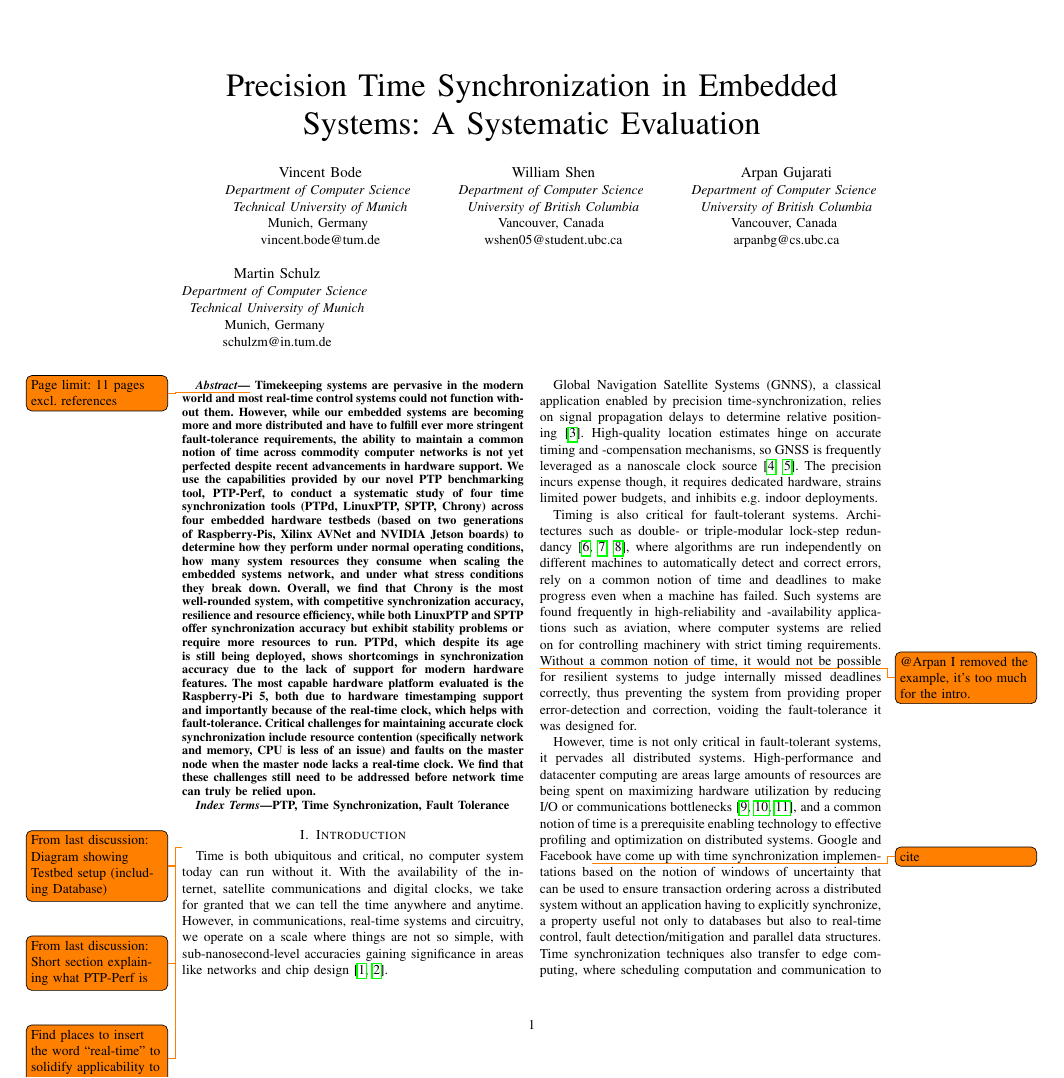
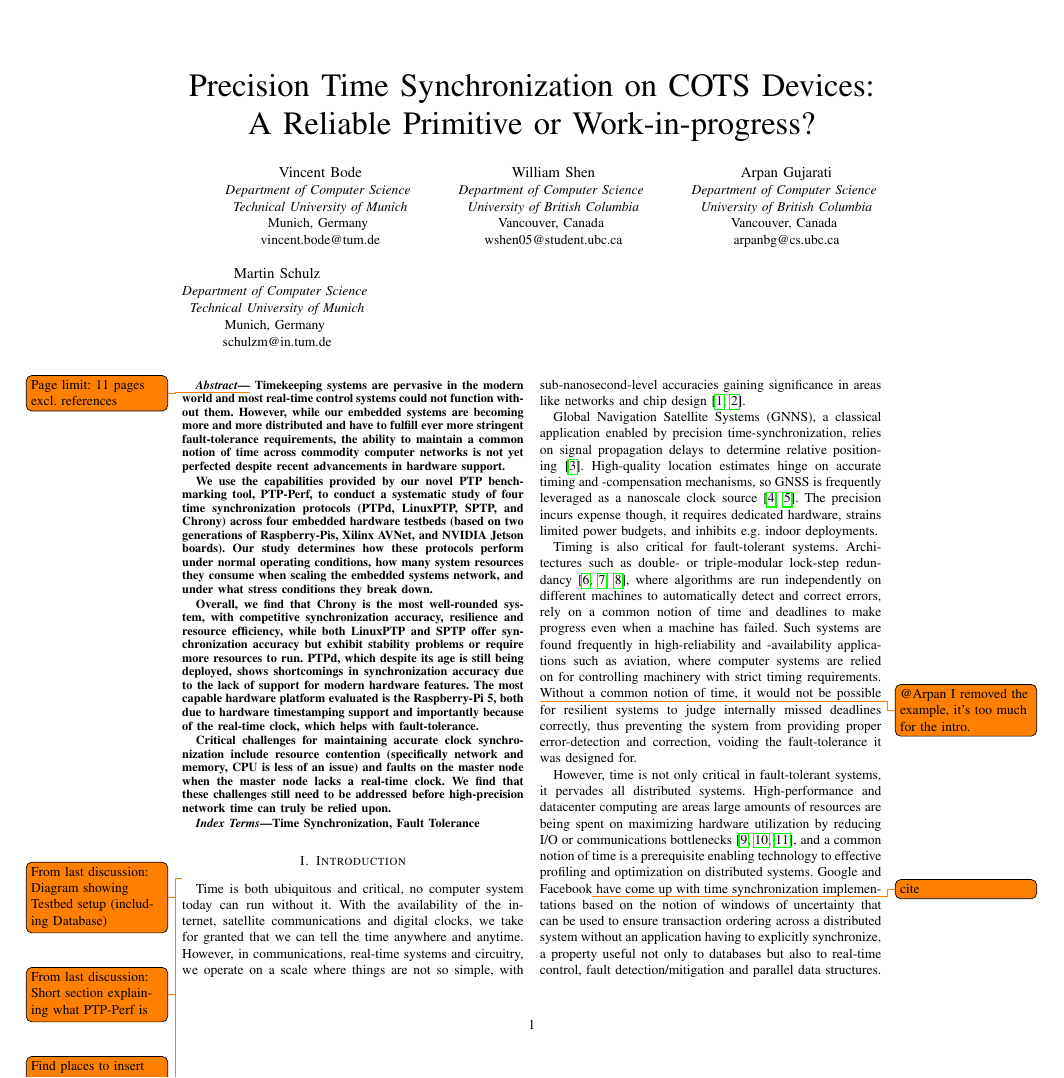
Before and after one commit to caps-tum/EtherTime, a LaTeX paper (doc/project-4-paper/project-4-paper.tex): page 1 of 17. Compiled offline with pdfLaTeX.

Commit message:
Update title and abstract
-- Change abstract to include multiple paragraphs, easier to read

```diff
--- a/doc/project-4-paper/project-4-paper.tex
+++ b/doc/project-4-paper/project-4-paper.tex
@@ -49,7 +49,8 @@
 
 \begin{document}
 
-\title{Precision Time Synchronization in Embedded Systems: A Systematic Evaluation}
+\title{Precision Time Synchronization on COTS Devices: A Reliable Primitive or Work-in-progress?}
+%\title{Precision Time Synchronization in Embedded Systems: A Systematic Evaluation}
 %\thanks{Identify applicable funding agency here. If none, delete this.}
 
 \author{\IEEEauthorblockN{Vincent Bode}
@@ -100,12 +101,19 @@ schulzm@in.tum.de}
 
 \begin{abstract}
 \todo{Page limit: 11 pages excl. references}
-Timekeeping systems are pervasive in the modern world and most real-time control systems could not function without them. However, while our embedded systems are becoming more and more distributed and have to fulfill ever more stringent fault-tolerance requirements, the ability to maintain a common notion of time across commodity computer networks is not yet perfected despite recent advancements in hardware support. We use the capabilities provided by our novel PTP benchmarking tool, PTP-Perf, to conduct a systematic study of four time synchronization tools (PTPd, LinuxPTP, SPTP, Chrony) across four embedded hardware testbeds (based on two generations of Raspberry-Pis, Xilinx AVNet and NVIDIA Jetson boards) to determine how they perform under normal operating conditions, how many system resources they consume when scaling the embedded systems network, and under what stress conditions they break down. Overall, we find that Chrony is the most well-rounded system, with competitive synchronization accuracy, resilience and resource efficiency, while both LinuxPTP and SPTP offer synchronization accuracy but exhibit stability problems or require more resources to run. PTPd, which despite its age is still being deployed, shows shortcomings in synchronization accuracy due to the lack of support for modern hardware features. The most capable hardware platform evaluated is the Raspberry-Pi 5, both due to hardware timestamping support and importantly because of the real-time clock, which helps with fault-tolerance. Critical challenges for maintaining accurate clock synchronization include resource contention (specifically network and memory, CPU is less of an issue) and faults on the master node when the master node lacks a real-time clock. We find that these challenges still need to be addressed before network time can truly be relied upon.
+Timekeeping systems are pervasive in the modern world and most real-time control systems could not function without them. However, while our embedded systems are becoming more and more distributed and have to fulfill ever more stringent fault-tolerance requirements, the ability to maintain a common notion of time across commodity computer networks is not yet perfected despite recent advancements in hardware support.
+
+We use the capabilities provided by our novel PTP benchmarking tool, PTP-Perf, to conduct a systematic study of four time synchronization protocols (PTPd, LinuxPTP, SPTP, and Chrony) across four embedded hardware testbeds (based on two generations of Raspberry-Pis, Xilinx AVNet, and NVIDIA Jetson boards).
+Our study determines how these protocols perform under normal operating conditions, how many system resources they consume when scaling the embedded systems network, and under what stress conditions they break down.
+
+Overall, we find that Chrony is the most well-rounded system, with competitive synchronization accuracy, resilience and resource efficiency, while both LinuxPTP and SPTP offer synchronization accuracy but exhibit stability problems or require more resources to run. PTPd, which despite its age is still being deployed, shows shortcomings in synchronization accuracy due to the lack of support for modern hardware features. The most capable hardware platform evaluated is the Raspberry-Pi 5, both due to hardware timestamping support and importantly because of the real-time clock, which helps with fault-tolerance.
+
+Critical challenges for maintaining accurate clock synchronization include resource contention (specifically network and memory, CPU is less of an issue) and faults on the master node when the master node lacks a real-time clock. We find that these challenges still need to be addressed before high-precision network time can truly be relied upon.
 
 \end{abstract}
 
 \begin{IEEEkeywords}
-PTP, Time Synchronization, Fault Tolerance
+Time Synchronization, Fault Tolerance
 \end{IEEEkeywords}
 
 \input{res/generated/summary_keys.tex}
```
